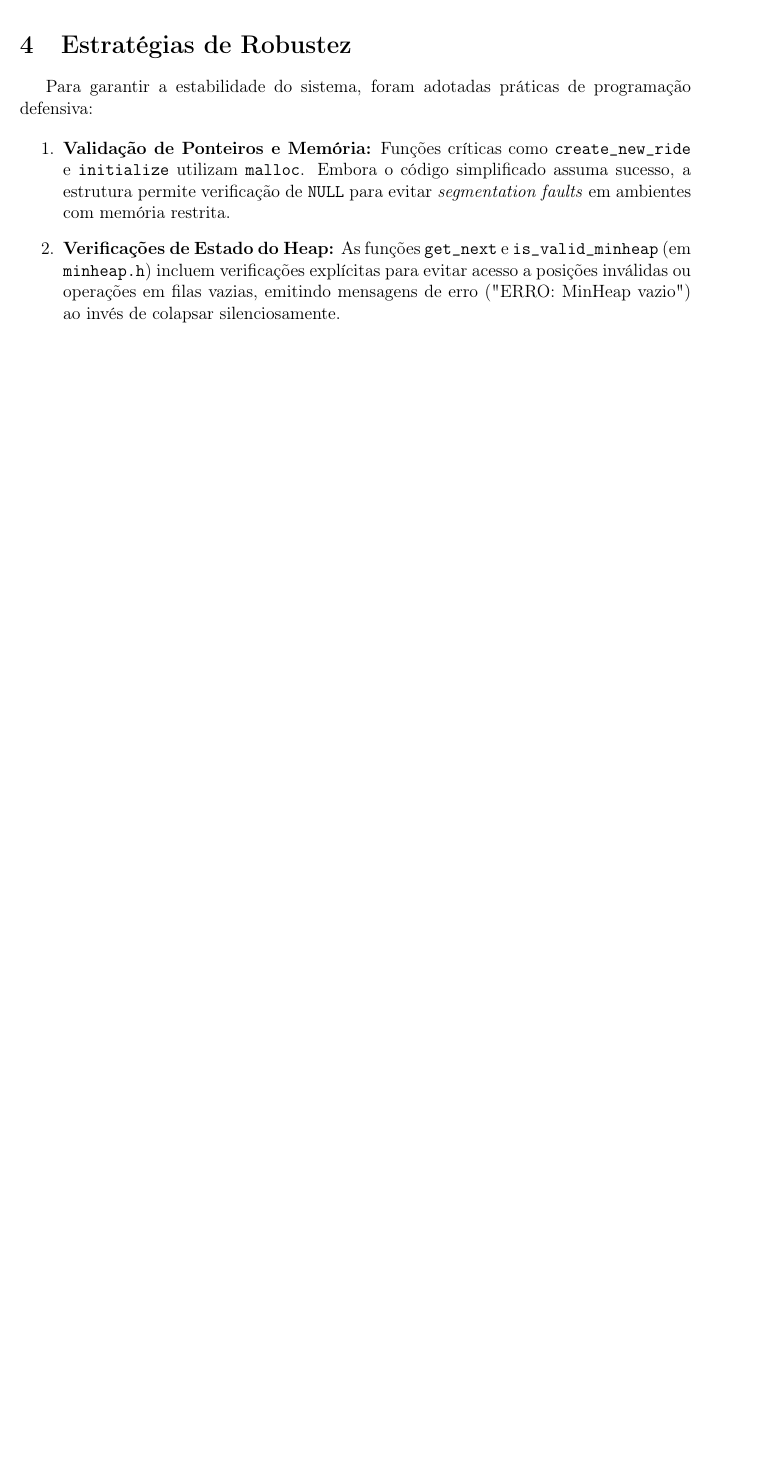
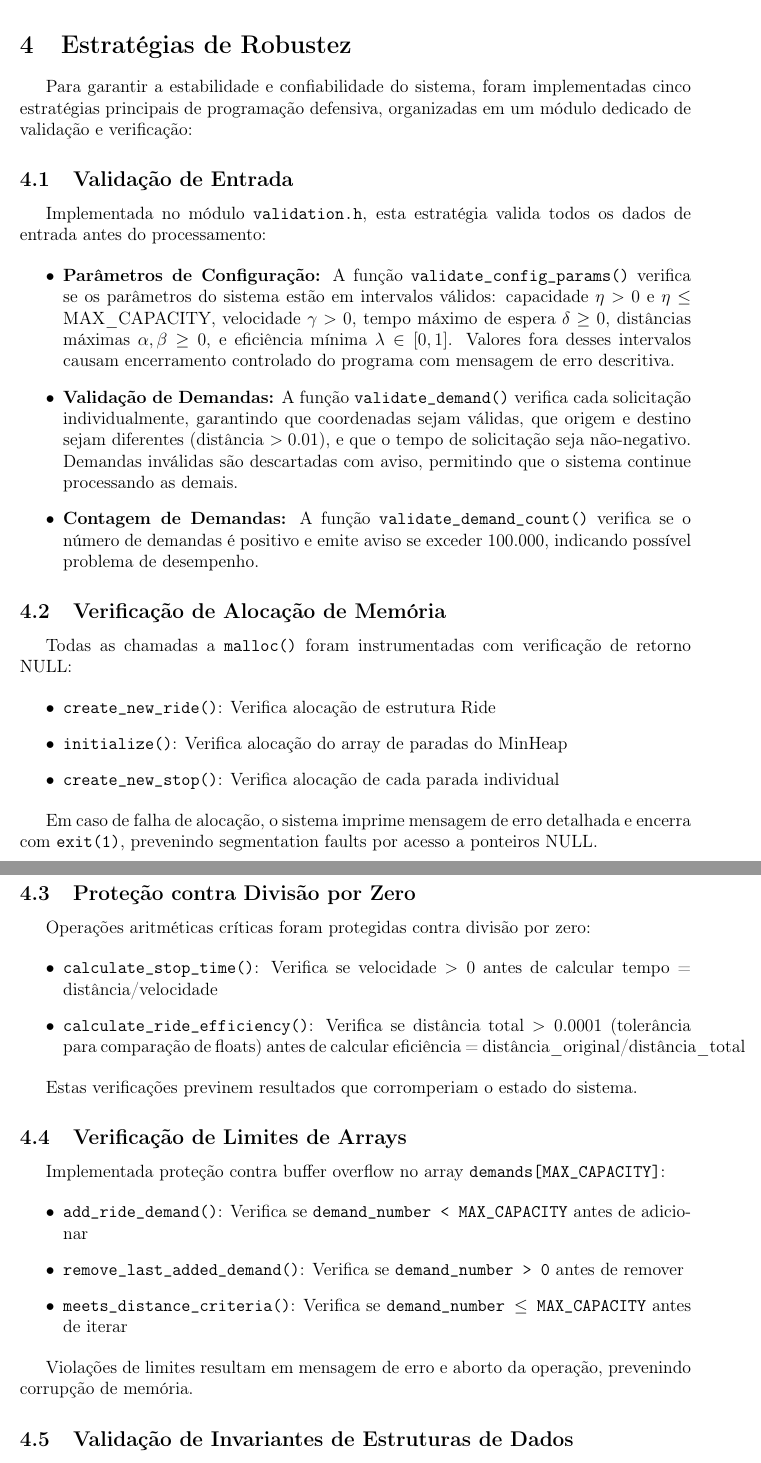
Before and after one commit to cristianomggrandi/ed-tp2, a LaTeX document (documentacao.tex): part of page 5 of 13 before the commit and two parts of pages 5 and 6 of 15 after it, the two joined at a grey line, cut so that both start at the same text, the shorter picture padded with empty space. Compiled offline with pdfLaTeX.

Commit message:
Adicionar comentários

```diff
--- a/documentacao.tex
+++ b/documentacao.tex
@@ -171,10 +171,53 @@ A eficiência do sistema depende majoritariamente das operações no \texttt{Min
 % =================================================================
 \section{Estratégias de Robustez}
 
-Para garantir a estabilidade do sistema, foram adotadas práticas de programação defensiva:
+Para garantir a estabilidade e confiabilidade do sistema, foram implementadas cinco estratégias principais de programação defensiva, organizadas em um módulo dedicado de validação e verificação:
 
-\begin{enumerate}
-    \item \textbf{Validação de Ponteiros e Memória:} Funções críticas como \texttt{create\_new\_ride} e \texttt{initialize} utilizam \texttt{malloc}. Embora o código simplificado assuma sucesso, a estrutura permite verificação de \texttt{NULL} para evitar \textit{segmentation faults} em ambientes com memória restrita.
-    \item \textbf{Verificações de Estado do Heap:} As funções \texttt{get\_next} e \texttt{is\_valid\_minheap} (em \texttt{minheap.h}) incluem verificações explícitas para evitar acesso a posições inválidas ou operações em filas vazias, emitindo mensagens de erro ("ERRO: MinHeap vazio") ao invés de colapsar silenciosamente.
-    \item \textbf{Consistência Geométrica:} O cálculo de distâncias utiliza a função \texttt{hypot} da biblioteca matemática, garantindo precisão em ponto flutuante e tratamento adequado de coordenadas, evitando erros de cálculo manual de raiz quadrada.
-\end{enumerate}
+\subsection{Validação de Entrada}
+
+Implementada no módulo \texttt{validation.h}, esta estratégia valida todos os dados de entrada antes do processamento:
+
+\begin{itemize}
+    \item \textbf{Parâmetros de Configuração:} A função \texttt{validate\_config\_params()} verifica se os parâmetros do sistema estão em intervalos válidos: capacidade $\eta > 0$ e $\eta \leq$ MAX\_CAPACITY, velocidade $\gamma > 0$, tempo máximo de espera $\delta \geq 0$, distâncias máximas $\alpha, \beta \geq 0$, e eficiência mínima $\lambda \in [0,1]$. Valores fora desses intervalos causam encerramento controlado do programa com mensagem de erro descritiva.
+
+    \item \textbf{Validação de Demandas:} A função \texttt{validate\_demand()} verifica cada solicitação individualmente, garantindo que coordenadas sejam válidas, que origem e destino sejam diferentes (distância $> 0.01$), e que o tempo de solicitação seja não-negativo. Demandas inválidas são descartadas com aviso, permitindo que o sistema continue processando as demais.
+
+    \item \textbf{Contagem de Demandas:} A função \texttt{validate\_demand\_count()} verifica se o número de demandas é positivo e emite aviso se exceder 100.000, indicando possível problema de desempenho.
+\end{itemize}
+
+\subsection{Verificação de Alocação de Memória}
+
+Todas as chamadas a \texttt{malloc()} foram instrumentadas com verificação de retorno NULL:
+
+\begin{itemize}
+    \item \texttt{create\_new\_ride()}: Verifica alocação de estrutura Ride
+    \item \texttt{initialize()}: Verifica alocação do array de paradas do MinHeap
+    \item \texttt{create\_new\_stop()}: Verifica alocação de cada parada individual
+\end{itemize}
+
+Em caso de falha de alocação, o sistema imprime mensagem de erro detalhada e encerra com \texttt{exit(1)}, prevenindo segmentation faults por acesso a ponteiros NULL.
+
+\subsection{Proteção contra Divisão por Zero}
+
+Operações aritméticas críticas foram protegidas contra divisão por zero:
+
+\begin{itemize}
+    \item \texttt{calculate\_stop\_time()}: Verifica se velocidade $> 0$ antes de calcular tempo = distância/velocidade
+    \item \texttt{calculate\_ride\_efficiency()}: Verifica se distância total $> 0.0001$ (tolerância para comparação de floats) antes de calcular eficiência = distância\_original/distância\_total
+\end{itemize}
+
+Estas verificações previnem resultados que corromperiam o estado do sistema.
+
+\subsection{Verificação de Limites de Arrays}
+
+Implementada proteção contra buffer overflow no array \texttt{demands[MAX\_CAPACITY]}:
+
+\begin{itemize}
+    \item \texttt{add\_ride\_demand()}: Verifica se \texttt{demand\_number < MAX\_CAPACITY} antes de adicionar
+    \item \texttt{remove\_last\_added\_demand()}: Verifica se \texttt{demand\_number > 0} antes de remover
+    \item \texttt{meets\_distance\_criteria()}: Verifica se \texttt{demand\_number $\leq$ MAX\_CAPACITY} antes de iterar
+\end{itemize}
+
+Violações de limites resultam em mensagem de erro e aborto da operação, prevenindo corrupção de memória.
+
+\subsection{Validação de Invariantes de Estruturas de Dados}
```
Also changed, not shown: REMOCAO_VALIDATE_RIDE.md (added), documentacao.pdf, documentacao.tex (22 more changed lines), 14 other files.
